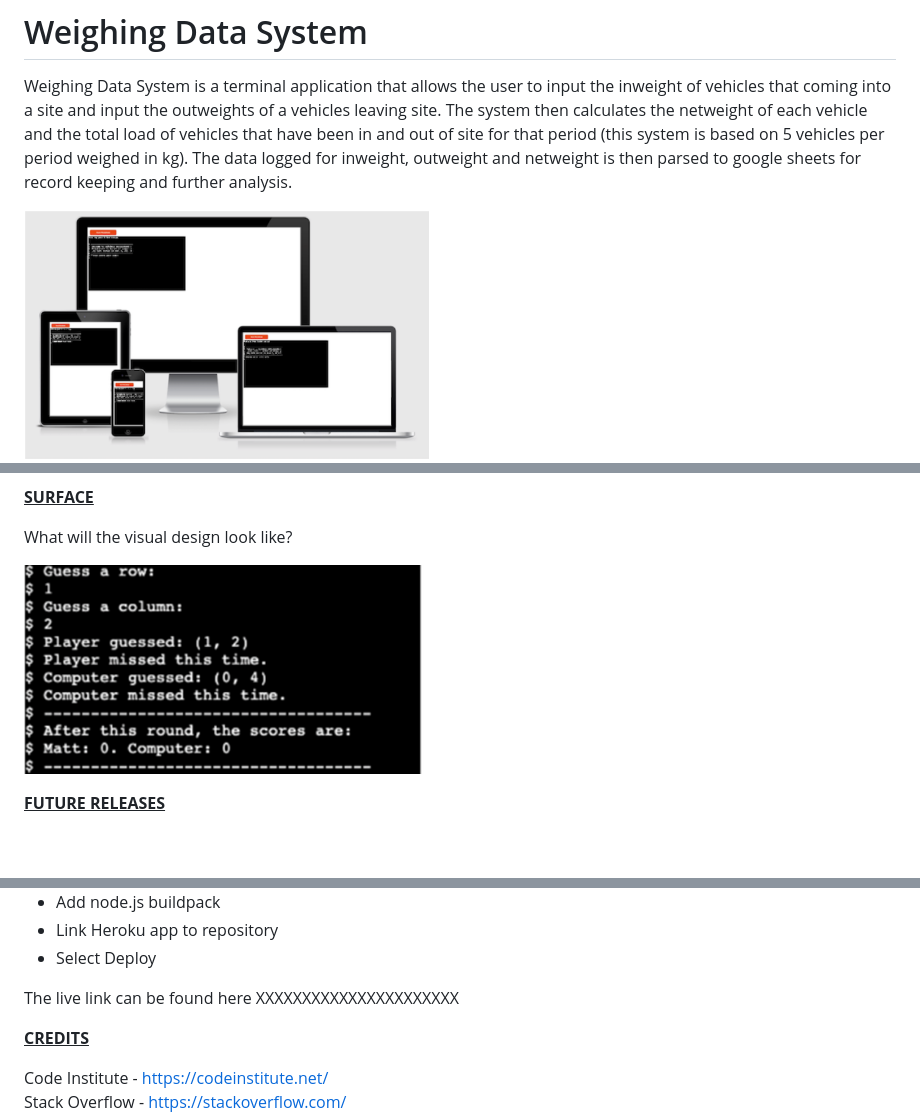
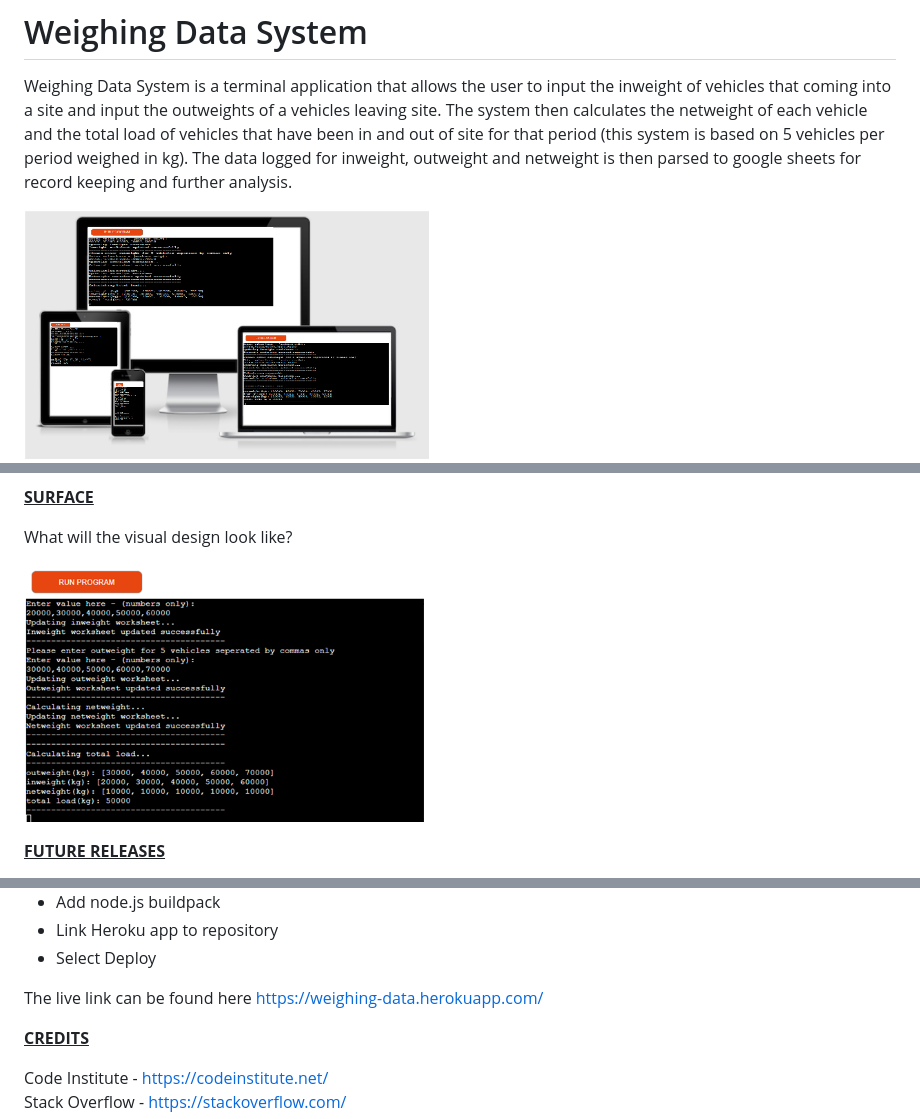
Before and after one commit to BFO1715/weighing_data_system, a Markdown page: README.md, 3 parts joined by grey strips. GitHub-like rendering; pictures changed too: assets/images/app_demo.png (added), assets/images/app_multi_device.png (added), assets/images/placeholder2.png (deleted); blank space fills up the shorter version.

Commit message:
testing program post deployment on Heroku

```diff
--- a/README.md
+++ b/README.md
@@ -2,7 +2,7 @@
 
 Weighing Data System is a terminal application that allows the user to input the inweight of vehicles that coming into a site and input the outweights of a vehicles leaving site. The system then calculates the netweight of each vehicle and the total load of vehicles that have been in and out of site for that period (this system is based on 5 vehicles per period weighed in kg). The data logged for inweight, outweight and netweight is then parsed to google sheets for record keeping and further analysis.
 
-<img src="assets/images/placeholder.png" alt="Multi Device" width="405" height="250"><br>
+<img src="assets/images/app_multi_device.png" alt="App Multi Device" width="405" height="250"><br>
 <img src="assets/images/inweight_data.png" alt="Inweight Data" width="135" height="175"><img src="assets/images/outweight_data.png" alt="Outweight Data" width="135" height="175"><img src="assets/images/netweight_data.png" alt="Netweight Data" width="135" height="175">
 
 <strong><u>STRATEGY</u></strong>
@@ -37,7 +37,7 @@ Command-line interface with step by step instructions for user to follow and not
 
 What will the visual design look like?<br>
 
-<img src="assets/images/placeholder2.png" alt="App Screenshot" width="400" height="225"><br>
+<img src="assets/images/app_demo.png" alt="App Demo" width="400" height="225"><br>
 
 <strong><u>FUTURE RELEASES</u></strong>
 
@@ -91,7 +91,7 @@ The project was deployed on Heroku. The steps to deploy are as follows:<br>
 <li>Select Deploy</li>
 </ul>
 
-The live link can be found here XXXXXXXXXXXXXXXXXXXXXX
+The live link can be found here https://weighing-data.herokuapp.com/
 
 <strong><u>CREDITS</u></strong>
 
```
Also changed, not shown: 1 other file.
